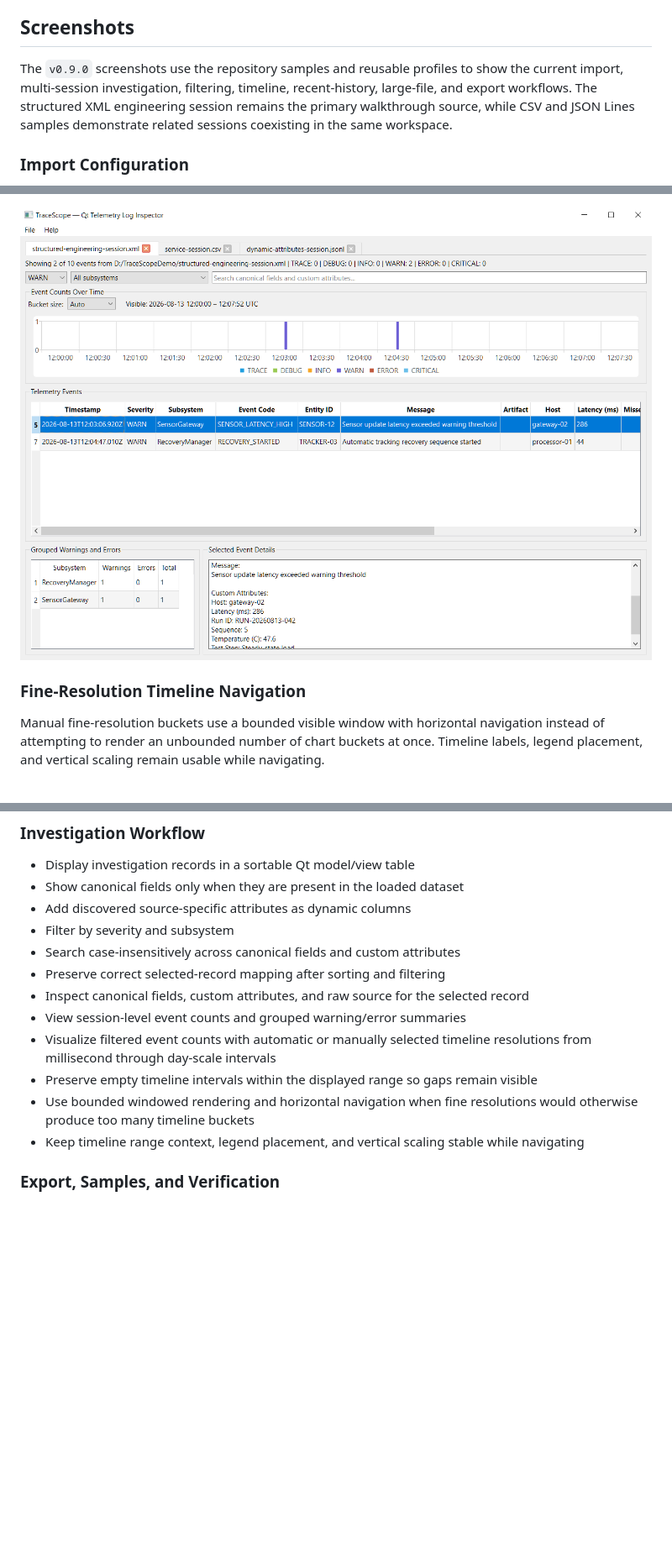
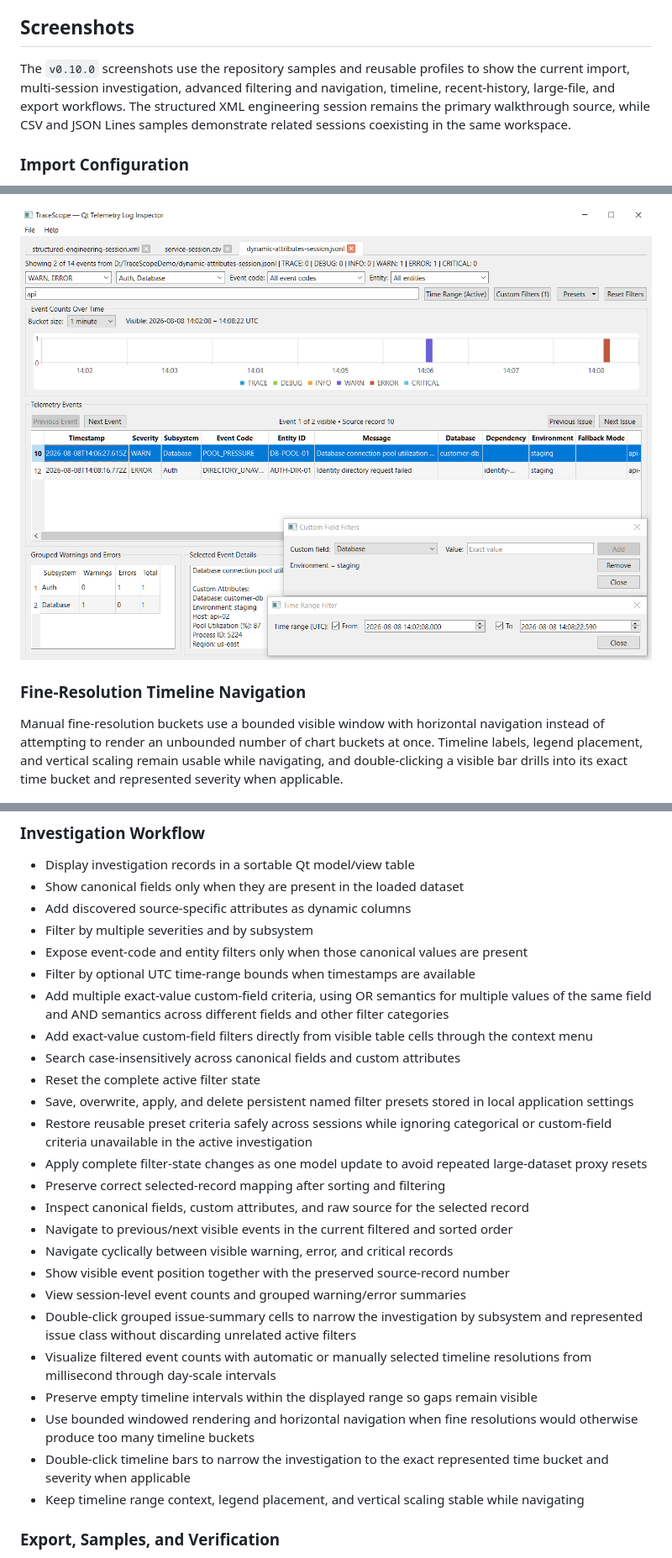
Before and after one commit to w-cook/tracescope-qt-log-inspector, a Markdown page: README.md, 3 parts joined by grey strips. Shown: that part at 84% size. Rendered like a GitHub page; pictures changed too: docs/screenshots/tracescope-filtered-warnings.png; blank space fills up the shorter version.

Commit message:
Refresh documentation and screenshots for v0.10.0

```diff
--- a/README.md
+++ b/README.md
@@ -16,7 +16,7 @@ TraceScope is intended for file-based logs from applications, services, simulate
 
 ## Screenshots
 
-The `v0.9.0` screenshots use the repository samples and reusable profiles to show the current import, multi-session investigation, filtering, timeline, recent-history, large-file, and export workflows. The structured XML engineering session remains the primary walkthrough source, while CSV and JSON Lines samples demonstrate related sessions coexisting in the same workspace.
+The `v0.10.0` screenshots use the repository samples and reusable profiles to show the current import, multi-session investigation, advanced filtering and navigation, timeline, recent-history, large-file, and export workflows. The structured XML engineering session remains the primary walkthrough source, while CSV and JSON Lines samples demonstrate related sessions coexisting in the same workspace.
 
 ### Import Configuration
 
@@ -44,7 +44,7 @@ Filtering updates the table, summaries, grouped issues, timeline, and visible cu
 
 ### Fine-Resolution Timeline Navigation
 
-Manual fine-resolution buckets use a bounded visible window with horizontal navigation instead of attempting to render an unbounded number of chart buckets at once. Timeline labels, legend placement, and vertical scaling remain usable while navigating.
+Manual fine-resolution buckets use a bounded visible window with horizontal navigation instead of attempting to render an unbounded number of chart buckets at once. Timeline labels, legend placement, and vertical scaling remain usable while navigating, and double-clicking a visible bar drills into its exact time bucket and represented severity when applicable.
 
 ![TraceScope Timeline Navigation](docs/screenshots/tracescope-timeline-navigation.png)
 
@@ -185,14 +185,27 @@ See [Performance Notes](docs/performance.md) for the measurement method, test en
 - Display investigation records in a sortable Qt model/view table
 - Show canonical fields only when they are present in the loaded dataset
 - Add discovered source-specific attributes as dynamic columns
-- Filter by severity and subsystem
+- Filter by multiple severities and by subsystem
+- Expose event-code and entity filters only when those canonical values are present
+- Filter by optional UTC time-range bounds when timestamps are available
+- Add multiple exact-value custom-field criteria, using OR semantics for multiple values of the same field and AND semantics across different fields and other filter categories
+- Add exact-value custom-field filters directly from visible table cells through the context menu
 - Search case-insensitively across canonical fields and custom attributes
+- Reset the complete active filter state
+- Save, overwrite, apply, and delete persistent named filter presets stored in local application settings
+- Restore reusable preset criteria safely across sessions while ignoring categorical or custom-field criteria unavailable in the active investigation
+- Apply complete filter-state changes as one model update to avoid repeated large-dataset proxy resets
 - Preserve correct selected-record mapping after sorting and filtering
 - Inspect canonical fields, custom attributes, and raw source for the selected record
+- Navigate to previous/next visible events in the current filtered and sorted order
+- Navigate cyclically between visible warning, error, and critical records
+- Show visible event position together with the preserved source-record number
 - View session-level event counts and grouped warning/error summaries
+- Double-click grouped issue-summary cells to narrow the investigation by subsystem and represented issue class without discarding unrelated active filters
 - Visualize filtered event counts with automatic or manually selected timeline resolutions from millisecond through day-scale intervals
 - Preserve empty timeline intervals within the displayed range so gaps remain visible
 - Use bounded windowed rendering and horizontal navigation when fine resolutions would otherwise produce too many timeline buckets
+- Double-click timeline bars to narrow the investigation to the exact represented time bucket and severity when applicable
 - Keep timeline range context, legend placement, and vertical scaling stable while navigating
 
 ### Export, Samples, and Verification
```
Also changed, not shown: other parts of README.md (+25 -23 lines), docs/expansion-roadmap.md (+47 -27 lines), docs/screenshots/tracescope-dashboard.png, docs/screenshots/tracescope-exported-csv.png, docs/screenshots/tracescope-large-file-import.png, docs/screenshots/tracescope-multi-session-workspace.png, docs/screenshots/tracescope-recent-files.png, 2 other files.
